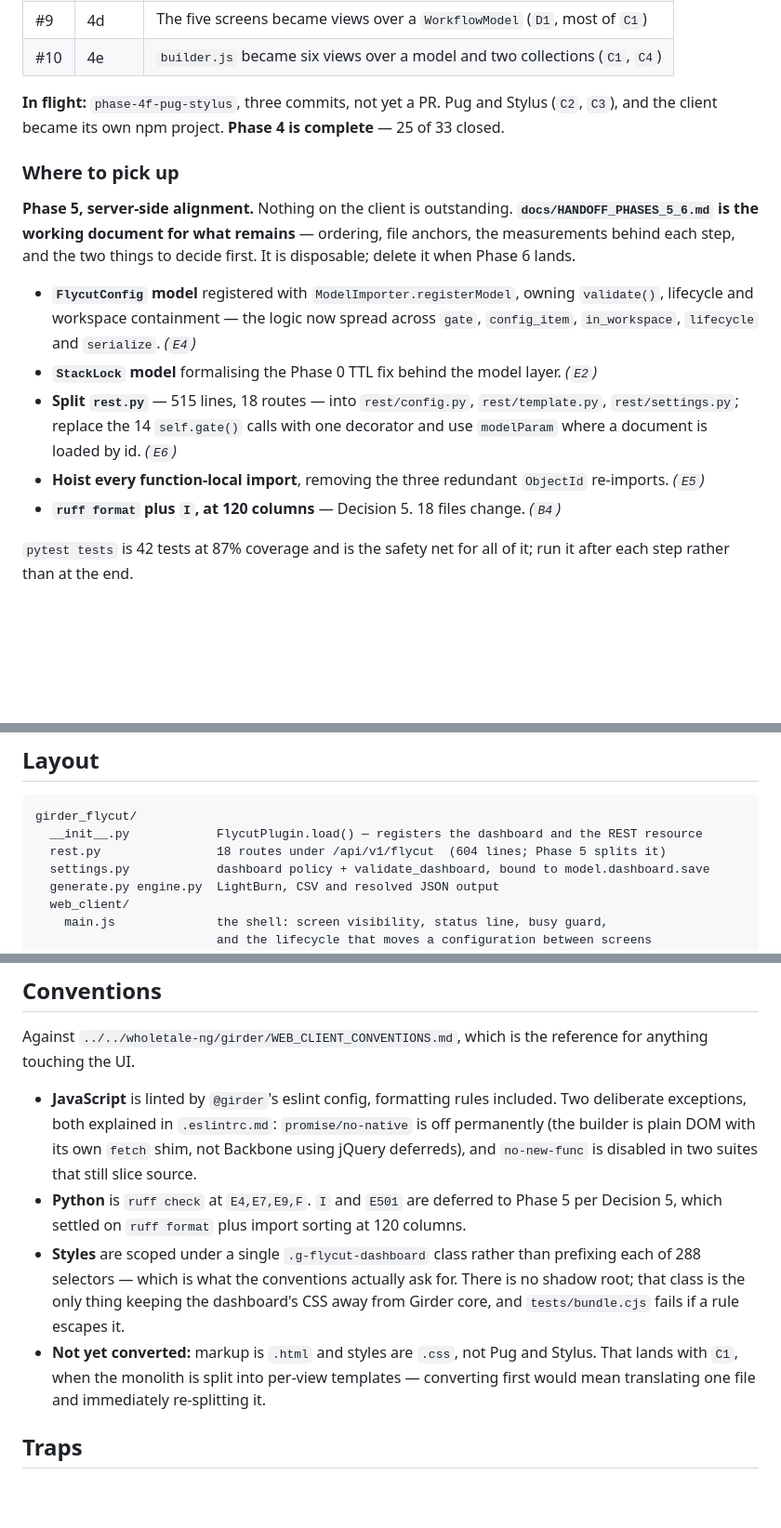
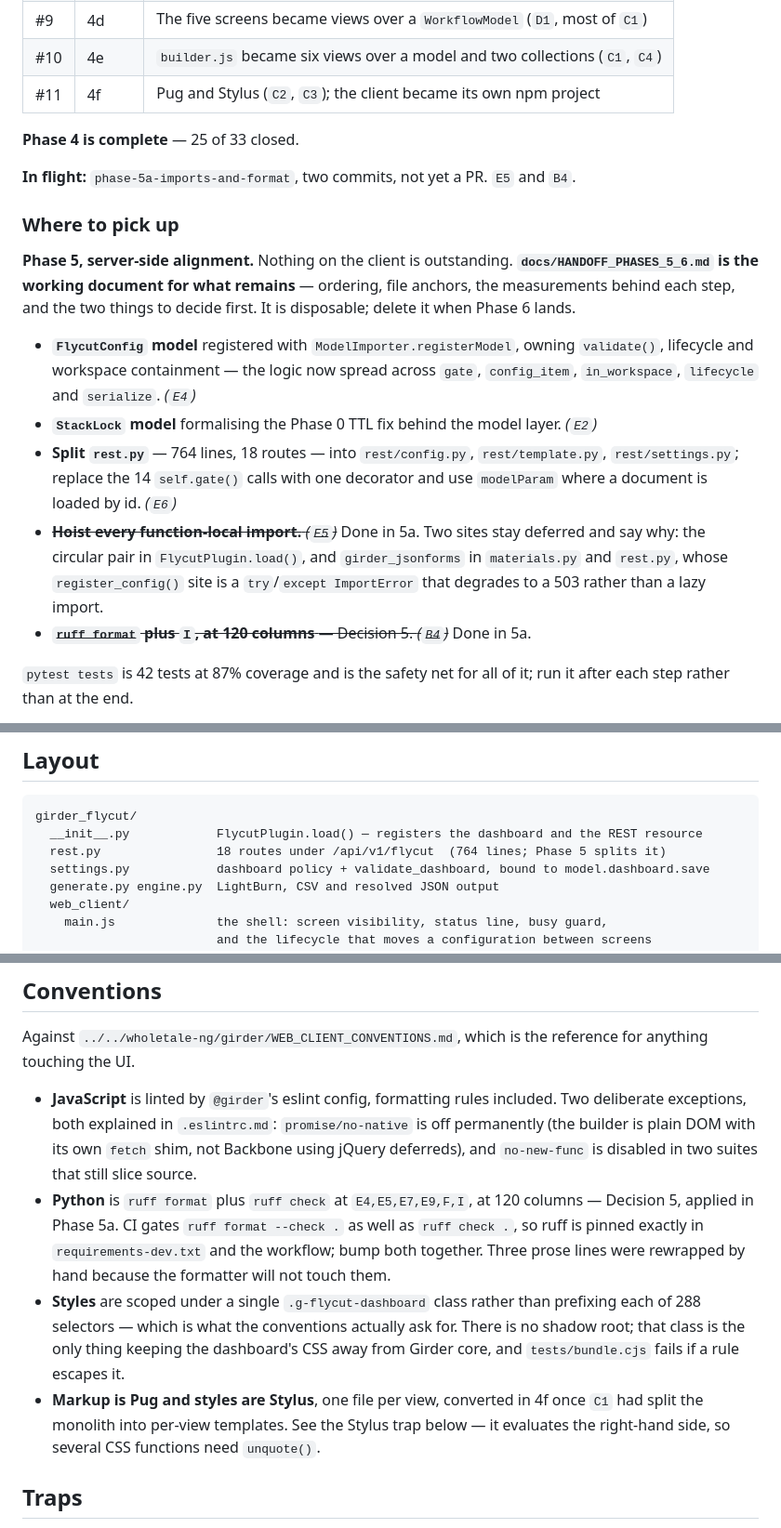
Before and after one commit to Xarthisius/girder-flycut-studio, a Markdown page: CLAUDE.md, 3 parts joined by grey strips. Shown at 93% size. Rendered like a GitHub page; blank space fills up the shorter version.

````diff
--- a/CLAUDE.md
+++ b/CLAUDE.md
@@ -33,10 +33,11 @@ Work happens on `conversion`, one branch per phase, each merged by PR:
 | #8 | 4c | `girder.dialog.confirm` (`C5`); laser rules to `core/laser.js` |
 | #9 | 4d | The five screens became views over a `WorkflowModel` (`D1`, most of `C1`) |
 | #10 | 4e | `builder.js` became six views over a model and two collections (`C1`, `C4`) |
+| #11 | 4f | Pug and Stylus (`C2`, `C3`); the client became its own npm project |
 
-**In flight:** `phase-4f-pug-stylus`, three commits, not yet a PR. Pug and Stylus
-(`C2`, `C3`), and the client became its own npm project. **Phase 4 is complete** — 25 of
-33 closed.
+**Phase 4 is complete** — 25 of 33 closed.
+
+**In flight:** `phase-5a-imports-and-format`, two commits, not yet a PR. `E5` and `B4`.
 
 ### Where to pick up
 
@@ -49,12 +50,14 @@ is disposable; delete it when Phase 6 lands.
   `validate()`, lifecycle and workspace containment — the logic now spread across `gate`,
   `config_item`, `in_workspace`, `lifecycle` and `serialize`. *(`E4`)*
 - **`StackLock` model** formalising the Phase 0 TTL fix behind the model layer. *(`E2`)*
-- **Split `rest.py`** — 515 lines, 18 routes — into `rest/config.py`, `rest/template.py`,
+- **Split `rest.py`** — 764 lines, 18 routes — into `rest/config.py`, `rest/template.py`,
   `rest/settings.py`; replace the 14 `self.gate()` calls with one decorator and use
   `modelParam` where a document is loaded by id. *(`E6`)*
-- **Hoist every function-local import**, removing the three redundant `ObjectId`
-  re-imports. *(`E5`)*
-- **`ruff format` plus `I`, at 120 columns** — Decision 5. 18 files change. *(`B4`)*
+- ~~**Hoist every function-local import.** *(`E5`)*~~ Done in 5a. Two sites stay
+  deferred and say why: the circular pair in `FlycutPlugin.load()`, and
+  `girder_jsonforms` in `materials.py` and `rest.py`, whose `register_config()` site is
+  a `try`/`except ImportError` that degrades to a 503 rather than a lazy import.
+- ~~**`ruff format` plus `I`, at 120 columns** — Decision 5. *(`B4`)*~~ Done in 5a.
 
 `pytest tests` is 42 tests at 87% coverage and is the safety net for all of it; run it
 after each step rather than at the end.
@@ -150,7 +153,7 @@ None of these are inferable from the code. Each one cost a red CI run or worse.
 ```
 girder_flycut/
   __init__.py            FlycutPlugin.load() — registers the dashboard and the REST resource
-  rest.py                18 routes under /api/v1/flycut  (604 lines; Phase 5 splits it)
+  rest.py                18 routes under /api/v1/flycut  (764 lines; Phase 5 splits it)
   settings.py            dashboard policy + validate_dashboard, bound to model.dashboard.save
   generate.py engine.py  LightBurn, CSV and resolved JSON output
   web_client/
@@ -182,15 +185,18 @@ anything touching the UI.
   deliberate exceptions, both explained in `.eslintrc.md`: `promise/no-native` is off
   permanently (the builder is plain DOM with its own `fetch` shim, not Backbone using
   jQuery deferreds), and `no-new-func` is disabled in two suites that still slice source.
-- **Python** is `ruff check` at `E4,E7,E9,F`. `I` and `E501` are deferred to Phase 5 per
-  Decision 5, which settled on `ruff format` plus import sorting at 120 columns.
+- **Python** is `ruff format` plus `ruff check` at `E4,E5,E7,E9,F,I`, at 120 columns —
+  Decision 5, applied in Phase 5a. CI gates `ruff format --check .` as well as
+  `ruff check .`, so ruff is pinned exactly in `requirements-dev.txt` and the workflow;
+  bump both together. Three prose lines were rewrapped by hand because the formatter
+  will not touch them.
 - **Styles** are scoped under a single `.g-flycut-dashboard` class rather than prefixing
   each of 288 selectors — which is what the conventions actually ask for. There is no
   shadow root; that class is the only thing keeping the dashboard's CSS away from Girder
   core, and `tests/bundle.cjs` fails if a rule escapes it.
-- **Not yet converted:** markup is `.html` and styles are `.css`, not Pug and Stylus. That
-  lands with `C1`, when the monolith is split into per-view templates — converting first
-  would mean translating one file and immediately re-splitting it.
+- **Markup is Pug and styles are Stylus**, one file per view, converted in 4f once `C1`
+  had split the monolith into per-view templates. See the Stylus trap below — it
+  evaluates the right-hand side, so several CSS functions need `unquote()`.
 
 ## Traps
 
````
Also changed, not shown: docs/CONVERSION_PLAN.md (+11 -4 lines), docs/HANDOFF_PHASES_5_6.md (+32 -7 lines).
